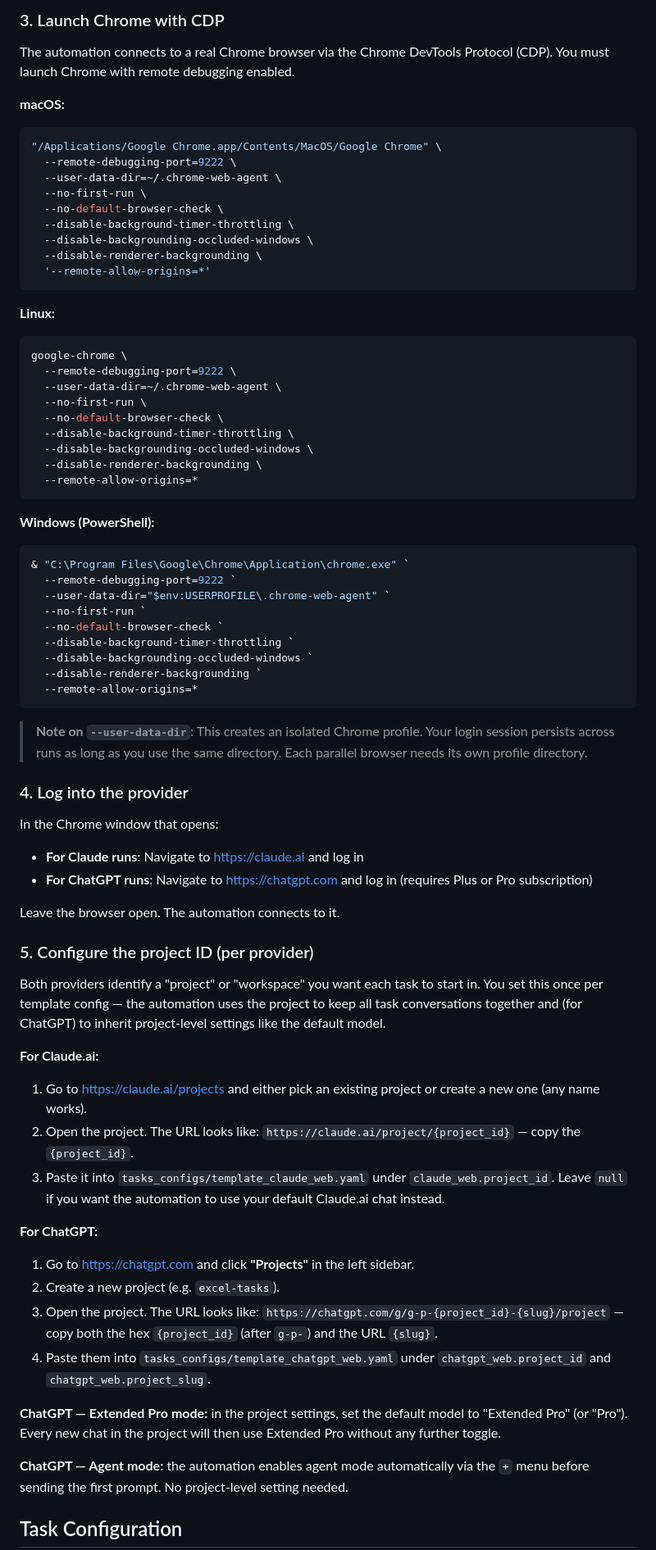
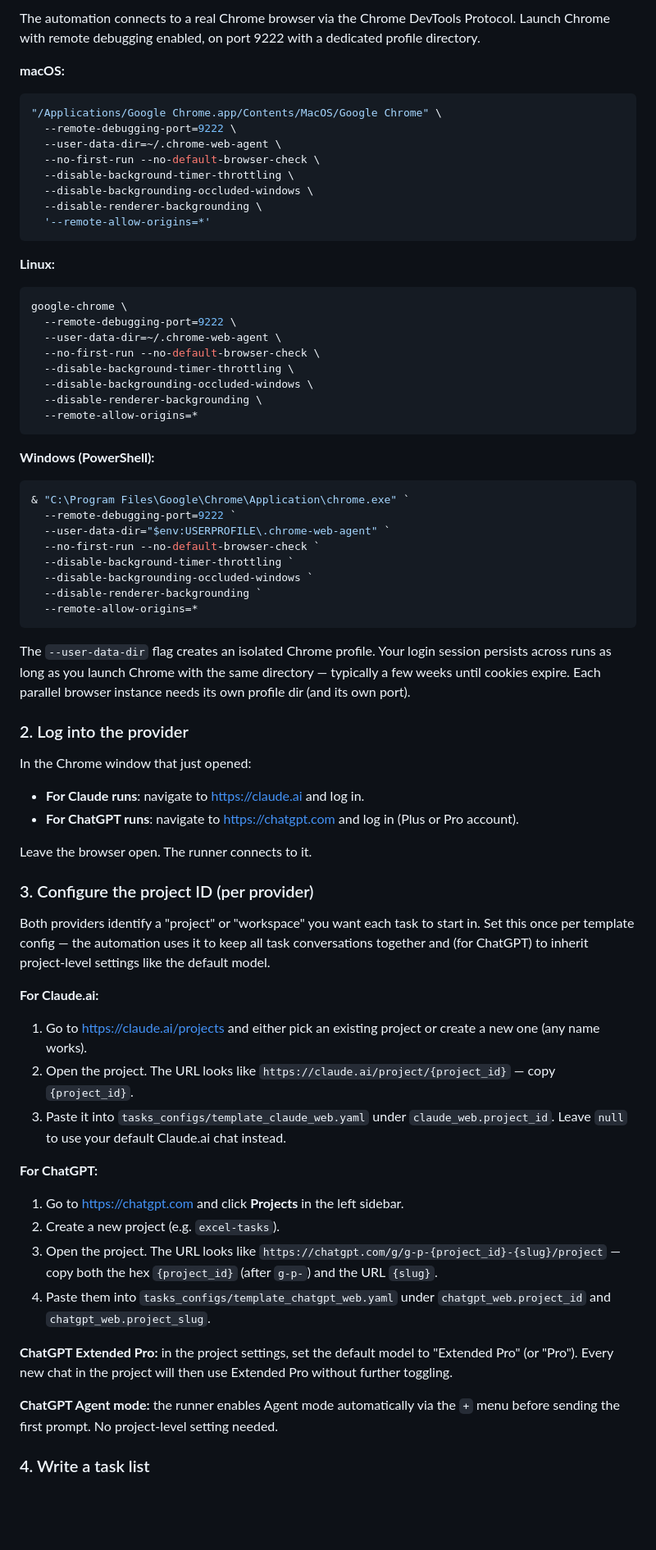
Before and after one commit to namkoong-lab/MBABenchV2, a Markdown page: gui-agents-master/README.md, the part around one of its changes. Shown at 82% size. GitHub-like rendering; blank space fills up the shorter version.

````diff
--- a/gui-agents-master/README.md
+++ b/gui-agents-master/README.md
@@ -63,15 +65,12 @@ Playwright requires browser binaries to be installed separately:
 
-### 3. Launch Chrome with CDP
-
-The automation connects to a real Chrome browser via the Chrome DevTools Protocol (CDP). You must launch Chrome with remote debugging enabled.
+The automation connects to a real Chrome browser via the Chrome DevTools Protocol. Launch Chrome with remote debugging enabled, on port 9222 with a dedicated profile directory.
 
 **macOS:**
 ```bash
 "/Applications/Google Chrome.app/Contents/MacOS/Google Chrome" \
   --remote-debugging-port=9222 \
   --user-data-dir=~/.chrome-web-agent \
-  --no-first-run \
-  --no-default-browser-check \
+  --no-first-run --no-default-browser-check \
   --disable-background-timer-throttling \
   --disable-backgrounding-occluded-windows \
   --disable-renderer-backgrounding \
@@ -83,8 +82,7 @@ The automation connects to a real Chrome browser via the Chrome DevTools Protoco
 google-chrome \
   --remote-debugging-port=9222 \
   --user-data-dir=~/.chrome-web-agent \
-  --no-first-run \
-  --no-default-browser-check \
+  --no-first-run --no-default-browser-check \
   --disable-background-timer-throttling \
   --disable-backgrounding-occluded-windows \
   --disable-renderer-backgrounding \
@@ -96,59 +94,44 @@ google-chrome \
 & "C:\Program Files\Google\Chrome\Application\chrome.exe" `
   --remote-debugging-port=9222 `
   --user-data-dir="$env:USERPROFILE\.chrome-web-agent" `
-  --no-first-run `
-  --no-default-browser-check `
+  --no-first-run --no-default-browser-check `
   --disable-background-timer-throttling `
   --disable-backgrounding-occluded-windows `
   --disable-renderer-backgrounding `
   --remote-allow-origins=*
 ```
 
-> **Note on `--user-data-dir`**: This creates an isolated Chrome profile. Your login session persists across runs as long as you use the same directory. Each parallel browser needs its own profile directory.
+The `--user-data-dir` flag creates an isolated Chrome profile. Your login session persists across runs as long as you launch Chrome with the same directory — typically a few weeks until cookies expire. Each parallel browser instance needs its own profile dir (and its own port).
 
-### 4. Log into the provider
+### 2. Log into the provider
 
-In the Chrome window that opens:
+In the Chrome window that just opened:
 
-- **For Claude runs**: Navigate to https://claude.ai and log in
-- **For ChatGPT runs**: Navigate to https://chatgpt.com and log in (requires Plus or Pro subscription)
+- **For Claude runs**: navigate to https://claude.ai and log in.
+- **For ChatGPT runs**: navigate to https://chatgpt.com and log in (Plus or Pro account).
 
-Leave the browser open. The automation connects to it.
+Leave the browser open. The runner connects to it.
 
-### 5. Configure the project ID (per provider)
+### 3. Configure the project ID (per provider)
 
-Both providers identify a "project" or "workspace" you want each task to start
-in. You set this once per template config — the automation uses the project to
-keep all task conversations together and (for ChatGPT) to inherit project-level
-settings like the default model.
+Both providers identify a "project" or "workspace" you want each task to start in. Set this once per template config — the automation uses it to keep all task conversations together and (for ChatGPT) to inherit project-level settings like the default model.
 
 **For Claude.ai:**
 
-1. Go to https://claude.ai/projects and either pick an existing project or
-   create a new one (any name works).
-2. Open the project. The URL looks like:
-   `https://claude.ai/project/{project_id}` — copy the `{project_id}`.
-3. Paste it into `tasks_configs/template_claude_web.yaml` under
-   `claude_web.project_id`. Leave `null` if you want the automation to use
-   your default Claude.ai chat instead.
+1. Go to https://claude.ai/projects and either pick an existing project or create a new one (any name works).
+2. Open the project. The URL looks like `https://claude.ai/project/{project_id}` — copy `{project_id}`.
+3. Paste it into `tasks_configs/template_claude_web.yaml` under `claude_web.project_id`. Leave `null` to use your default Claude.ai chat instead.
 
 **For ChatGPT:**
 
-1. Go to https://chatgpt.com and click **"Projects"** in the left sidebar.
+1. Go to https://chatgpt.com and click **Projects** in the left sidebar.
 2. Create a new project (e.g. `excel-tasks`).
-3. Open the project. The URL looks like:
-   `https://chatgpt.com/g/g-p-{project_id}-{slug}/project` — copy both the
-   hex `{project_id}` (after `g-p-`) and the URL `{slug}`.
-4. Paste them into `tasks_configs/template_chatgpt_web.yaml` under
-   `chatgpt_web.project_id` and `chatgpt_web.project_slug`.
+3. Open the project. The URL looks like `https://chatgpt.com/g/g-p-{project_id}-{slug}/project` — copy both the hex `{project_id}` (after `g-p-`) and the URL `{slug}`.
+4. Paste them into `tasks_configs/template_chatgpt_web.yaml` under `chatgpt_web.project_id` and `chatgpt_web.project_slug`.
 
-**ChatGPT — Extended Pro mode:** in the project settings, set the default
-model to "Extended Pro" (or "Pro"). Every new chat in the project will then
-use Extended Pro without any further toggle.
+**ChatGPT Extended Pro:** in the project settings, set the default model to "Extended Pro" (or "Pro"). Every new chat in the project will then use Extended Pro without further toggling.
 
-**ChatGPT — Agent mode:** the automation enables agent mode automatically
-via the `+` menu before sending the first prompt. No project-level setting
-needed.
+**ChatGPT Agent mode:** the runner enables Agent mode automatically via the `+` menu before sending the first prompt. No project-level setting needed.
 
-## Task Configuration
+### 4. Write a task list
 
````
Also changed, not shown: other parts of gui-agents-master/README.md (+275 -271 lines), gui-agents-master/infra/README.md (+2 -0 lines).
